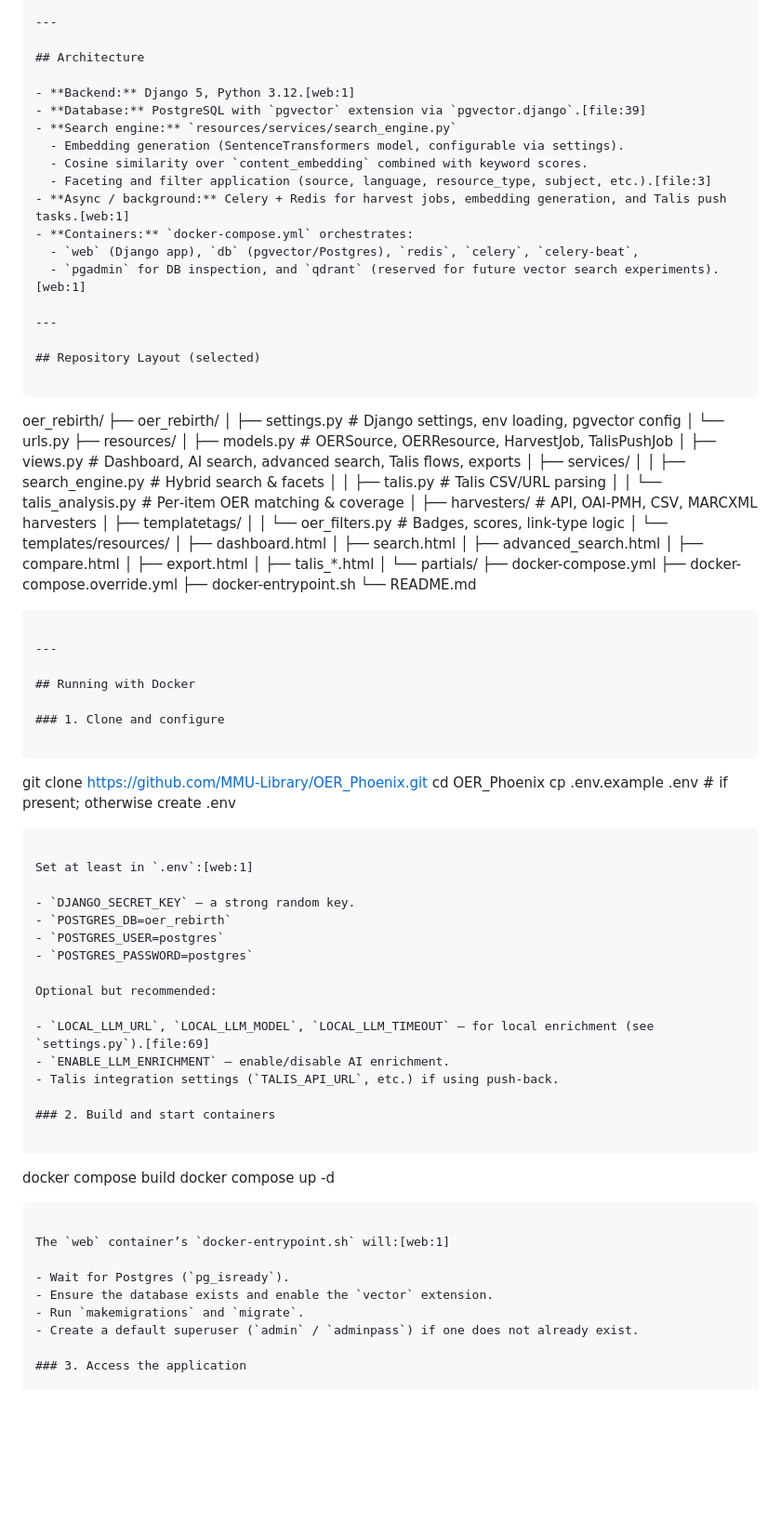
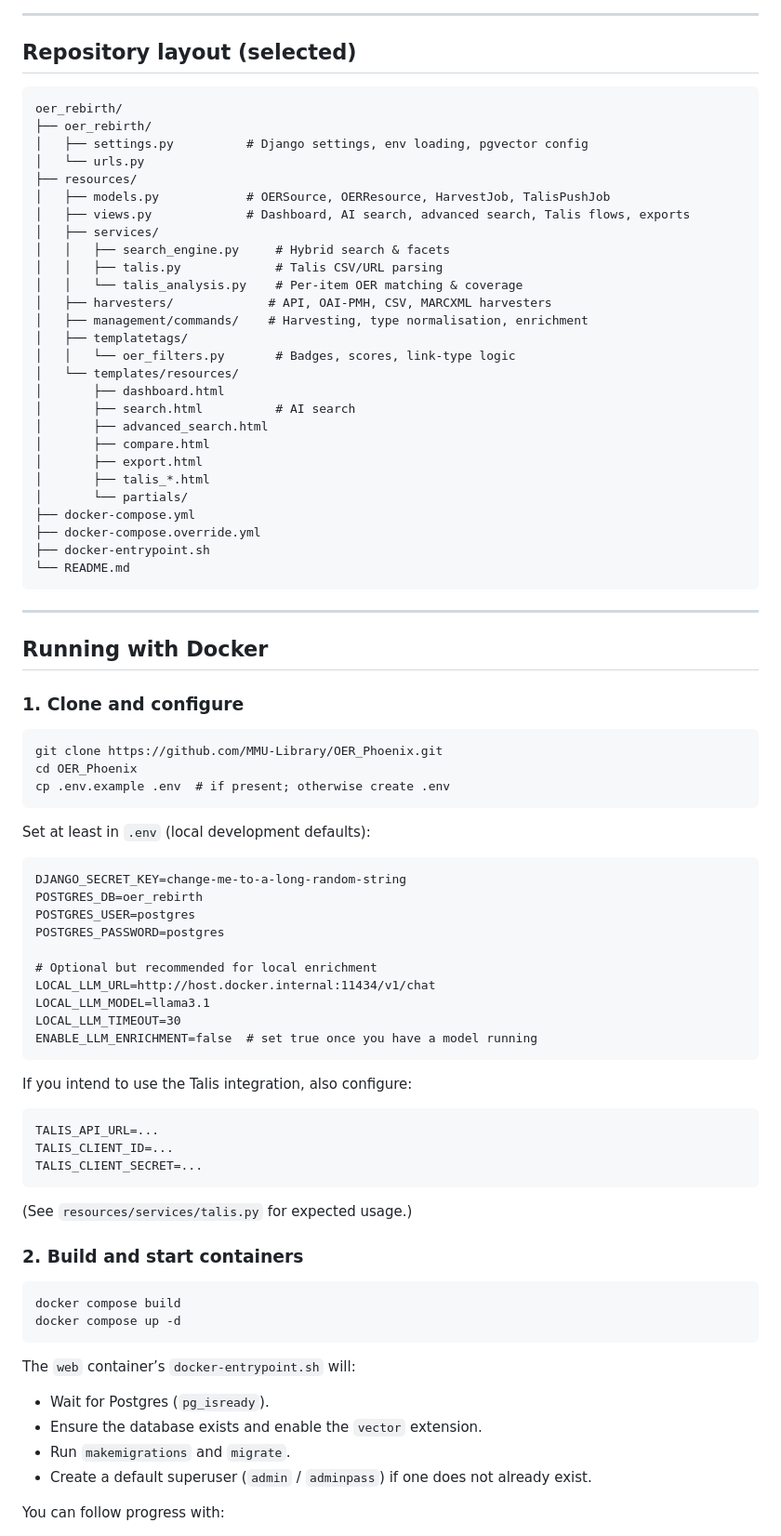
Before and after one commit to MMU-Library/OER_Phoenix, a Markdown page: README.md, the part around the change printed below. Shown: that part at 93% size. Rendered like a GitHub page; blank space fills up the shorter version.

````diff
--- a/README.md
+++ b/README.md
@@ -70,22 +15,7 @@ It aggregates OER from multiple providers (e.g. OAPEN, DOAB, OER Commons, OpenSt
 
 ---
 
-## Architecture
-
-- **Backend:** Django 5, Python 3.12.[web:1]
-- **Database:** PostgreSQL with `pgvector` extension via `pgvector.django`.[file:39]
-- **Search engine:** `resources/services/search_engine.py`
-  - Embedding generation (SentenceTransformers model, configurable via settings).
-  - Cosine similarity over `content_embedding` combined with keyword scores.
-  - Faceting and filter application (source, language, resource_type, subject, etc.).[file:3]
-- **Async / background:** Celery + Redis for harvest jobs, embedding generation, and Talis push tasks.[web:1]
-- **Containers:** `docker-compose.yml` orchestrates:
-  - `web` (Django app), `db` (pgvector/Postgres), `redis`, `celery`, `celery-beat`,
-  - `pgadmin` for DB inspection, and `qdrant` (reserved for future vector search experiments).[web:1]
-
----
-
-## Repository Layout (selected)
+## Repository layout (selected)
 
 ```
 oer_rebirth/
@@ -100,11 +30,12 @@ oer_rebirth/
 │   │   ├── talis.py             # Talis CSV/URL parsing
 │   │   └── talis_analysis.py    # Per‑item OER matching & coverage
 │   ├── harvesters/             # API, OAI-PMH, CSV, MARCXML harvesters
+│   ├── management/commands/    # Harvesting, type normalisation, enrichment
 │   ├── templatetags/
 │   │   └── oer_filters.py       # Badges, scores, link‑type logic
 │   └── templates/resources/
 │       ├── dashboard.html
-│       ├── search.html
+│       ├── search.html          # AI search
 │       ├── advanced_search.html
 │       ├── compare.html
 │       ├── export.html
@@ -125,21 +56,33 @@ oer_rebirth/
 ```
 git clone https://github.com/MMU-Library/OER_Phoenix.git
 cd OER_Phoenix
-cp .env.example .env   # if present; otherwise create .env
+cp .env.example .env  # if present; otherwise create .env
 ```
 
-Set at least in `.env`:[web:1]
+Set at least in `.env` (local development defaults):
 
-- `DJANGO_SECRET_KEY` – a strong random key.
-- `POSTGRES_DB=oer_rebirth`
-- `POSTGRES_USER=postgres`
-- `POSTGRES_PASSWORD=postgres`
+```
+DJANGO_SECRET_KEY=change-me-to-a-long-random-string
+POSTGRES_DB=oer_rebirth
+POSTGRES_USER=postgres
+POSTGRES_PASSWORD=postgres
 
-Optional but recommended:
+# Optional but recommended for local enrichment
+LOCAL_LLM_URL=http://host.docker.internal:11434/v1/chat
+LOCAL_LLM_MODEL=llama3.1
+LOCAL_LLM_TIMEOUT=30
+ENABLE_LLM_ENRICHMENT=false  # set true once you have a model running
+```
 
-- `LOCAL_LLM_URL`, `LOCAL_LLM_MODEL`, `LOCAL_LLM_TIMEOUT` – for local enrichment (see `settings.py`).[file:69]
-- `ENABLE_LLM_ENRICHMENT` – enable/disable AI enrichment.
-- Talis integration settings (`TALIS_API_URL`, etc.) if using push‑back.
+If you intend to use the Talis integration, also configure:
+
+```
+TALIS_API_URL=...
+TALIS_CLIENT_ID=...
+TALIS_CLIENT_SECRET=...
+```
+
+(See `resources/services/talis.py` for expected usage.)
 
 ### 2. Build and start containers
 
@@ -148,12 +91,12 @@ docker compose build
 docker compose up -d
 ```
 
-The `web` container’s `docker-entrypoint.sh` will:[web:1]
+The `web` container’s `docker-entrypoint.sh` will:
 
 - Wait for Postgres (`pg_isready`).
 - Ensure the database exists and enable the `vector` extension.
 - Run `makemigrations` and `migrate`.
 - Create a default superuser (`admin` / `adminpass`) if one does not already exist.
 
-### 3. Access the application
+You can follow progress with:
 
````
Also changed, not shown: other parts of README.md (+76 -82 lines).
